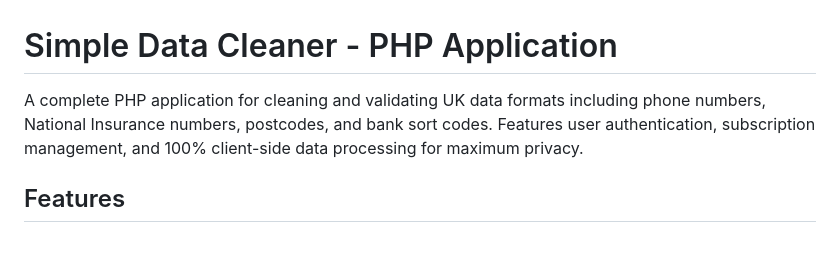
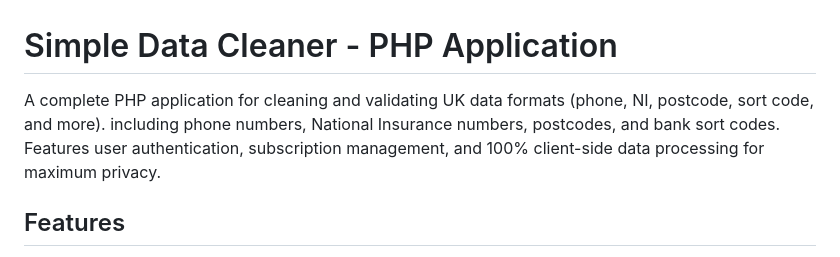
Before and after one commit to wellis321/validation, a Markdown page: README.md, the part around the change. Rendered like a GitHub page.

Commit message:
Docs: minor README wording tweak
Made-with: Cursor

```diff
--- a/README.md
+++ b/README.md
@@ -1,6 +1,6 @@
 # Simple Data Cleaner - PHP Application
 
-A complete PHP application for cleaning and validating UK data formats including phone numbers, National Insurance numbers, postcodes, and bank sort codes. Features user authentication, subscription management, and 100% client-side data processing for maximum privacy.
+A complete PHP application for cleaning and validating UK data formats (phone, NI, postcode, sort code, and more). including phone numbers, National Insurance numbers, postcodes, and bank sort codes. Features user authentication, subscription management, and 100% client-side data processing for maximum privacy.
 
 ## Features
 
```
